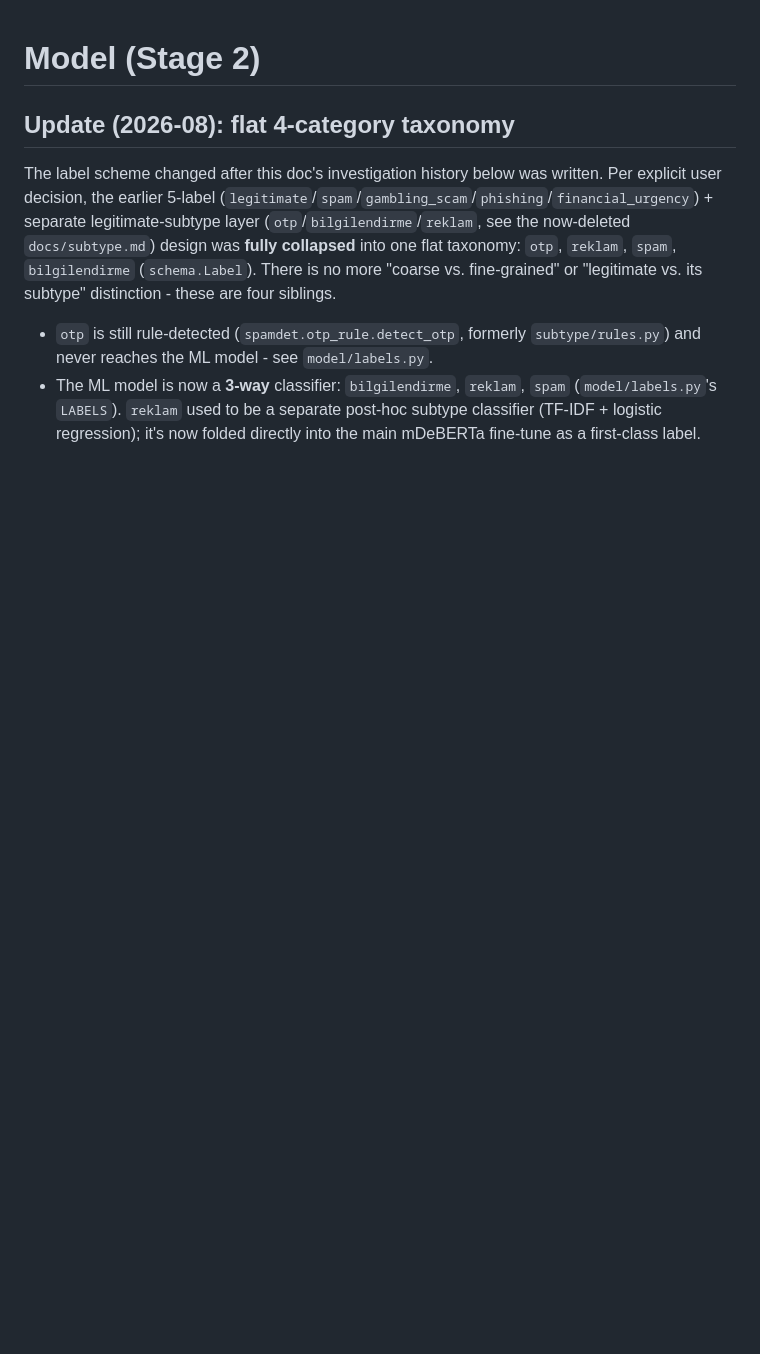
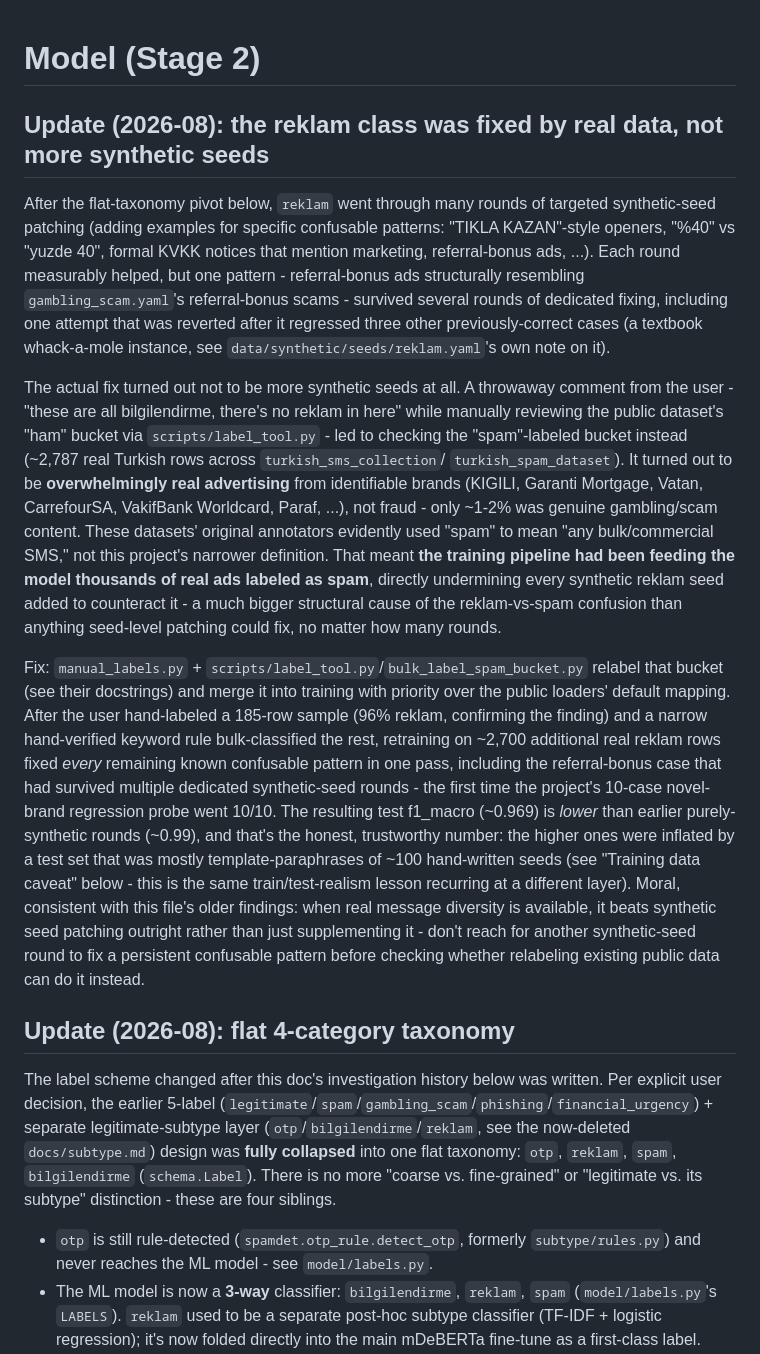
Before and after one commit to 10urok10/spamDetection, a Markdown page: docs/model.md, the part around the change. Drawn GitHub-style; blank space fills up the shorter version.

Commit message:
Document the real-data-vs-synthetic-seeds finding in docs/model.md
Records the manual-relabeling breakthrough (see the previous two
commits) as investigation history, per this file's own established
convention - so a future round doesn't reach for another synthetic-seed
patch on a persistent reklam confusable without first checking whether
relabeling more of the public "spam" bucket would do it instead.

```diff
--- a/docs/model.md
+++ b/docs/model.md
@@ -1,4 +1,52 @@
 # Model (Stage 2)
+
+## Update (2026-08): the reklam class was fixed by real data, not more synthetic seeds
+
+After the flat-taxonomy pivot below, `reklam` went through many rounds of
+targeted synthetic-seed patching (adding examples for specific confusable
+patterns: "TIKLA KAZAN"-style openers, "%40" vs "yuzde 40", formal KVKK
+notices that mention marketing, referral-bonus ads, ...). Each round
+measurably helped, but one pattern - referral-bonus ads structurally
+resembling `gambling_scam.yaml`'s referral-bonus scams - survived several
+rounds of dedicated fixing, including one attempt that was reverted after
+it regressed three other previously-correct cases (a textbook whack-a-mole
+instance, see `data/synthetic/seeds/reklam.yaml`'s own note on it).
+
+The actual fix turned out not to be more synthetic seeds at all. A
+throwaway comment from the user - "these are all bilgilendirme, there's
+no reklam in here" while manually reviewing the public dataset's "ham"
+bucket via `scripts/label_tool.py` - led to checking the "spam"-labeled
+bucket instead (~2,787 real Turkish rows across `turkish_sms_collection`/
+`turkish_spam_dataset`). It turned out to be **overwhelmingly real
+advertising** from identifiable brands (KIGILI, Garanti Mortgage, Vatan,
+CarrefourSA, VakifBank Worldcard, Paraf, ...), not fraud - only ~1-2% was
+genuine gambling/scam content. These datasets' original annotators
+evidently used "spam" to mean "any bulk/commercial SMS," not this
+project's narrower definition. That meant **the training pipeline had
+been feeding the model thousands of real ads labeled as spam**, directly
+undermining every synthetic reklam seed added to counteract it - a much
+bigger structural cause of the reklam-vs-spam confusion than anything
+seed-level patching could fix, no matter how many rounds.
+
+Fix: `manual_labels.py` + `scripts/label_tool.py`/`bulk_label_spam_bucket.py`
+relabel that bucket (see their docstrings) and merge it into training
+with priority over the public loaders' default mapping. After the user
+hand-labeled a 185-row sample (96% reklam, confirming the finding) and a
+narrow hand-verified keyword rule bulk-classified the rest, retraining on
+~2,700 additional real reklam rows fixed *every* remaining known
+confusable pattern in one pass, including the referral-bonus case that
+had survived multiple dedicated synthetic-seed rounds - the first time
+the project's 10-case novel-brand regression probe went 10/10. The
+resulting test f1_macro (~0.969) is *lower* than earlier purely-synthetic
+rounds (~0.99), and that's the honest, trustworthy number: the higher
+ones were inflated by a test set that was mostly template-paraphrases of
+~100 hand-written seeds (see "Training data caveat" below - this is the
+same train/test-realism lesson recurring at a different layer). Moral,
+consistent with this file's older findings: when real message diversity
+is available, it beats synthetic seed patching outright rather than just
+supplementing it - don't reach for another synthetic-seed round to fix a
+persistent confusable pattern before checking whether relabeling
+existing public data can do it instead.
 
 ## Update (2026-08): flat 4-category taxonomy
 
```
